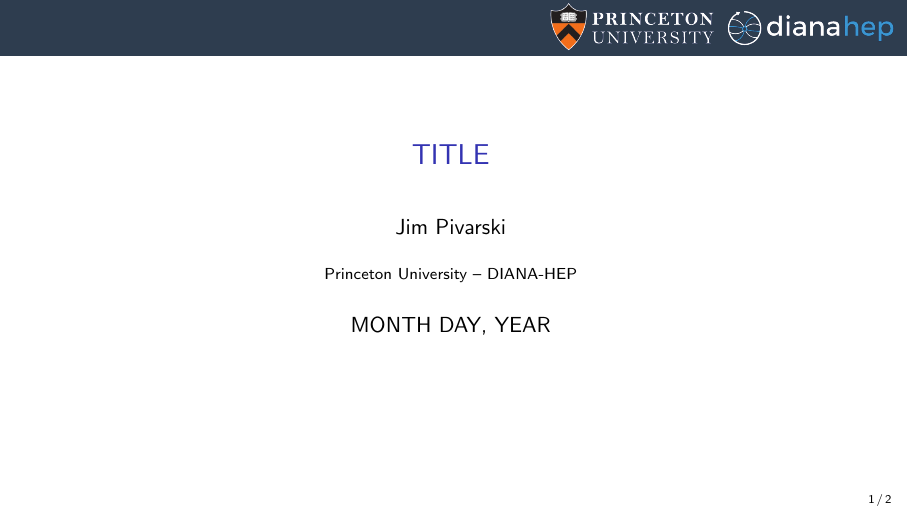
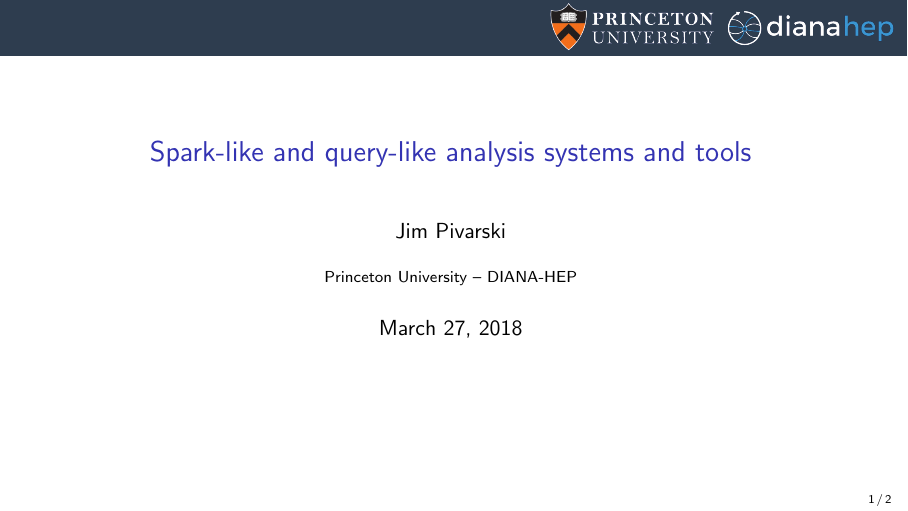
Before and after one commit to jpivarski-talks/2018-03-27-hsf-analysis-systems, LaTeX slides (main.tex): page 1 of 2. Compiled offline with pdfLaTeX.

Commit message:
Update on Overleaf.

```diff
--- a/main.tex
+++ b/main.tex
@@ -30,10 +30,11 @@
 \definecolor{darkgreen}{rgb}{0,0.6,0}
 \definecolor{mauve}{rgb}{0.58,0,0.82}
 
-\title[yyyy-mm-dd-DESCRIPTION]{TITLE}
+% 20 minutes
+\title[2018-03-27-analysis-systems]{Spark-like and query-like analysis systems and tools}
 \author{Jim Pivarski}
 \institute{Princeton University -- DIANA-HEP}
-\date{MONTH DAY, YEAR}
+\date{March 27, 2018}
 
 \begin{document}
 
```
